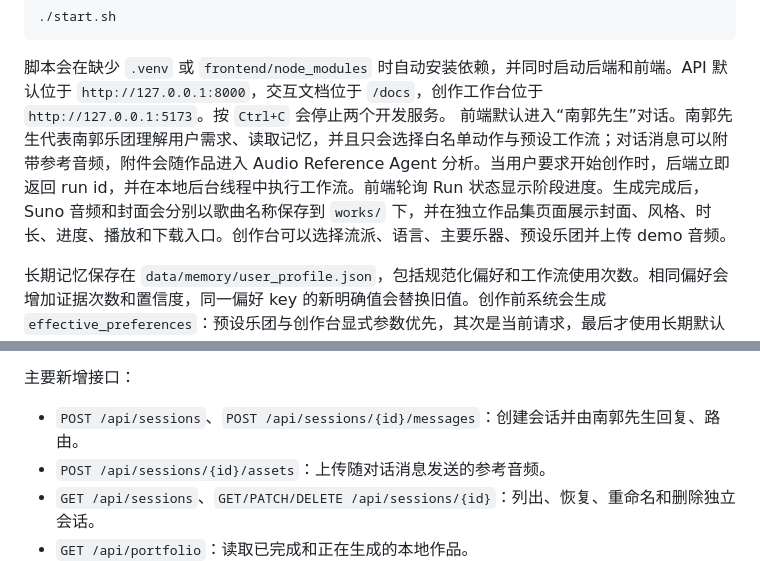
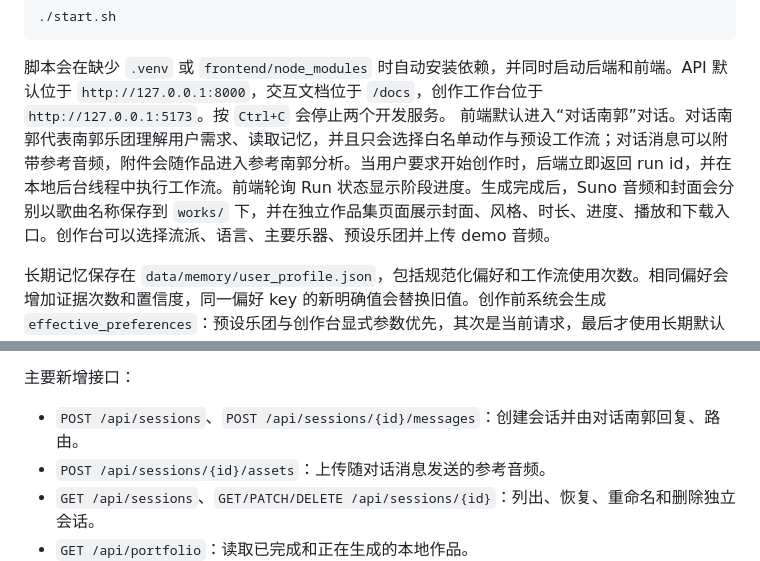
Before and after one commit to theNanGuos/theNanGuos_lvzw, a Markdown page: README.md, 2 parts joined by grey strips. Drawn GitHub-style.

````diff
--- a/README.md
+++ b/README.md
@@ -94,7 +94,7 @@ KIE/Suno provider 按 Kie 文档调用 `POST /api/v1/generate`。提交请求需
 ```
 
 脚本会在缺少 `.venv` 或 `frontend/node_modules` 时自动安装依赖，并同时启动后端和前端。API 默认位于 `http://127.0.0.1:8000`，交互文档位于 `/docs`，创作工作台位于 `http://127.0.0.1:5173`。按 `Ctrl+C` 会停止两个开发服务。
-前端默认进入“南郭先生”对话。南郭先生代表南郭乐团理解用户需求、读取记忆，并且只会选择白名单动作与预设工作流；对话消息可以附带参考音频，附件会随作品进入 Audio Reference Agent 分析。当用户要求开始创作时，后端立即返回 run id，并在本地后台线程中执行工作流。前端轮询 Run 状态显示阶段进度。生成完成后，Suno 音频和封面会分别以歌曲名称保存到 `works/` 下，并在独立作品集页面展示封面、风格、时长、进度、播放和下载入口。创作台可以选择流派、语言、主要乐器、预设乐团并上传 demo 音频。
+前端默认进入“对话南郭”对话。对话南郭代表南郭乐团理解用户需求、读取记忆，并且只会选择白名单动作与预设工作流；对话消息可以附带参考音频，附件会随作品进入参考南郭分析。当用户要求开始创作时，后端立即返回 run id，并在本地后台线程中执行工作流。前端轮询 Run 状态显示阶段进度。生成完成后，Suno 音频和封面会分别以歌曲名称保存到 `works/` 下，并在独立作品集页面展示封面、风格、时长、进度、播放和下载入口。创作台可以选择流派、语言、主要乐器、预设乐团并上传 demo 音频。
 
 长期记忆保存在 `data/memory/user_profile.json`，包括规范化偏好和工作流使用次数。相同偏好会增加证据次数和置信度，同一偏好 key 的新明确值会替换旧值。创作前系统会生成 `effective_preferences`：预设乐团与创作台显式参数优先，其次是当前请求，最后才使用长期默认值。新偏好写入后前端会显示轻量提示，并可在“记忆库”页面管理。
 
@@ -111,7 +111,7 @@ npm run dev
 
 主要新增接口：
 
-- `POST /api/sessions`、`POST /api/sessions/{id}/messages`：创建会话并由南郭先生回复、路由。
+- `POST /api/sessions`、`POST /api/sessions/{id}/messages`：创建会话并由对话南郭回复、路由。
 - `POST /api/sessions/{id}/assets`：上传随对话消息发送的参考音频。
 - `GET /api/sessions`、`GET/PATCH/DELETE /api/sessions/{id}`：列出、恢复、重命名和删除独立会话。
 - `GET /api/portfolio`：读取已完成和正在生成的本地作品。
````
Also changed, not shown: other parts of README.md (+14 -14 lines), AGENTS.md (+4 -4 lines), docs/architecture.md (+11 -11 lines).
